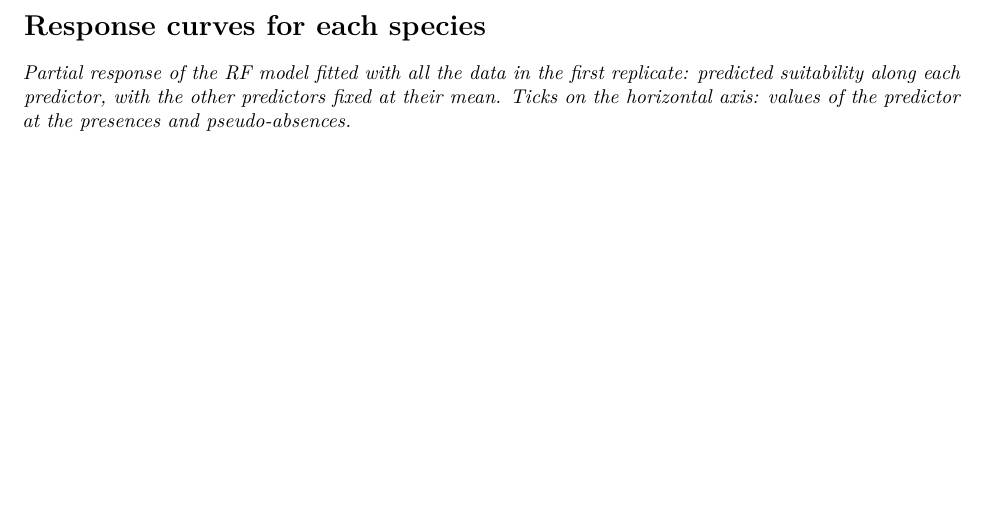
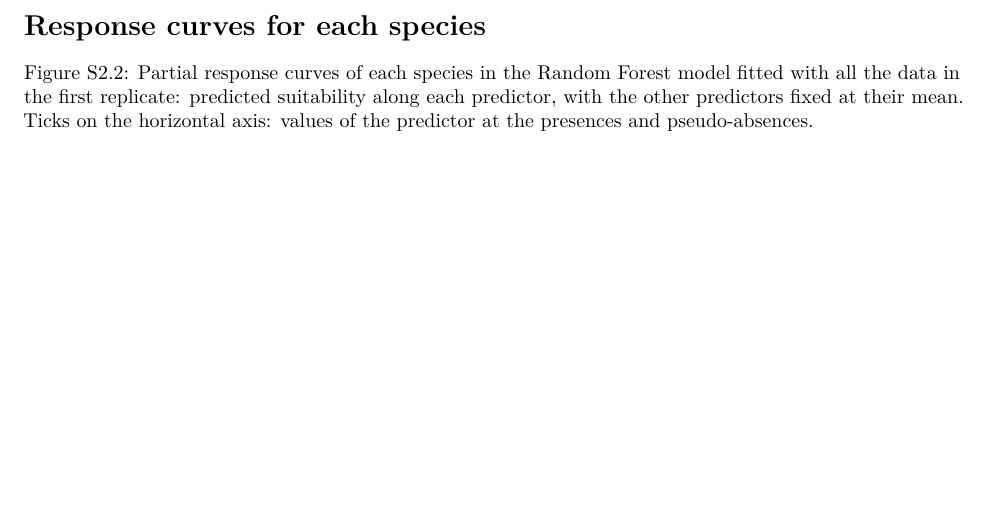
Before and after one commit to efernandezpascual/hotspots, an R Markdown document (results/supplementary/Appendix S2.Rmd): part of page 3 of 3, cut so that both start at the same text. Rendered offline with R 4.5, knitr and Pandoc, then LaTeX, with nearby package versions; some code elsewhere in the file could not run offline.

Commit message:
Supporting Appendix

````diff
--- a/results/supplementary/Appendix S2.Rmd
+++ b/results/supplementary/Appendix S2.Rmd
@@ -307,11 +316,12 @@ kable(extrapolation, digits = 2,
 # Response curves for each species
 
 ```{r response-curves, results='asis', fig.width=7, fig.height=2.4, fig.align="center"}
-cat(sprintf(paste0(
-  "*Partial response of the RF model fitted with all the data in the first replicate: ",
-  "predicted suitability along each predictor, with the other predictors fixed at their ",
-  "mean. Ticks on the horizontal axis: values of the predictor at the presences and ",
-  "pseudo-absences.*\n\n")))
+# Common caption of the block of response curves (Figure S2.2)
+cat(paste0(
+  "Figure S2.2: Partial response curves of each species in the Random Forest model fitted with ",
+  "all the data in the first replicate: predicted suitability along each predictor, with the other ",
+  "predictors fixed at their mean. Ticks on the horizontal axis: values of the predictor at the ",
+  "presences and pseudo-absences.\n\n"))
 
 VAR_LABELS <- c(bio06 = "BIO6 (\u00b0C)", bio14 = "BIO14 (mm)", ph = "pH")
 
````
Also changed, not shown: results/supplementary/Appendix S2.Rmd (9 more changed lines), 2 other files.
